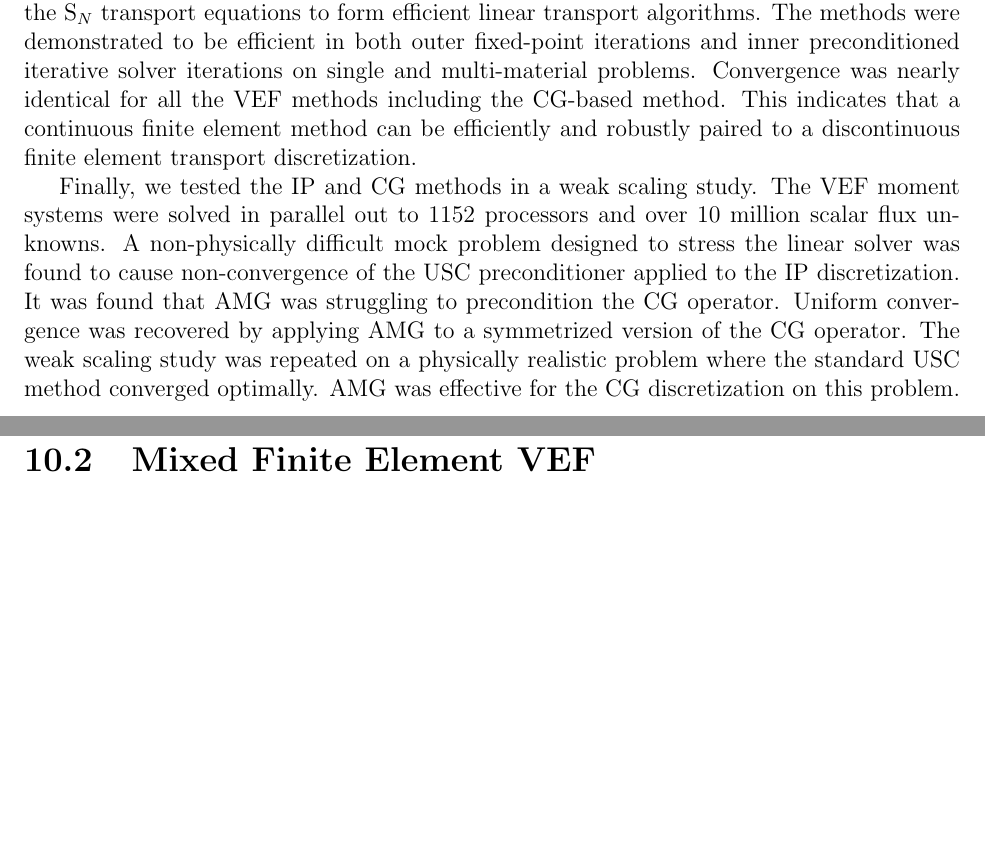
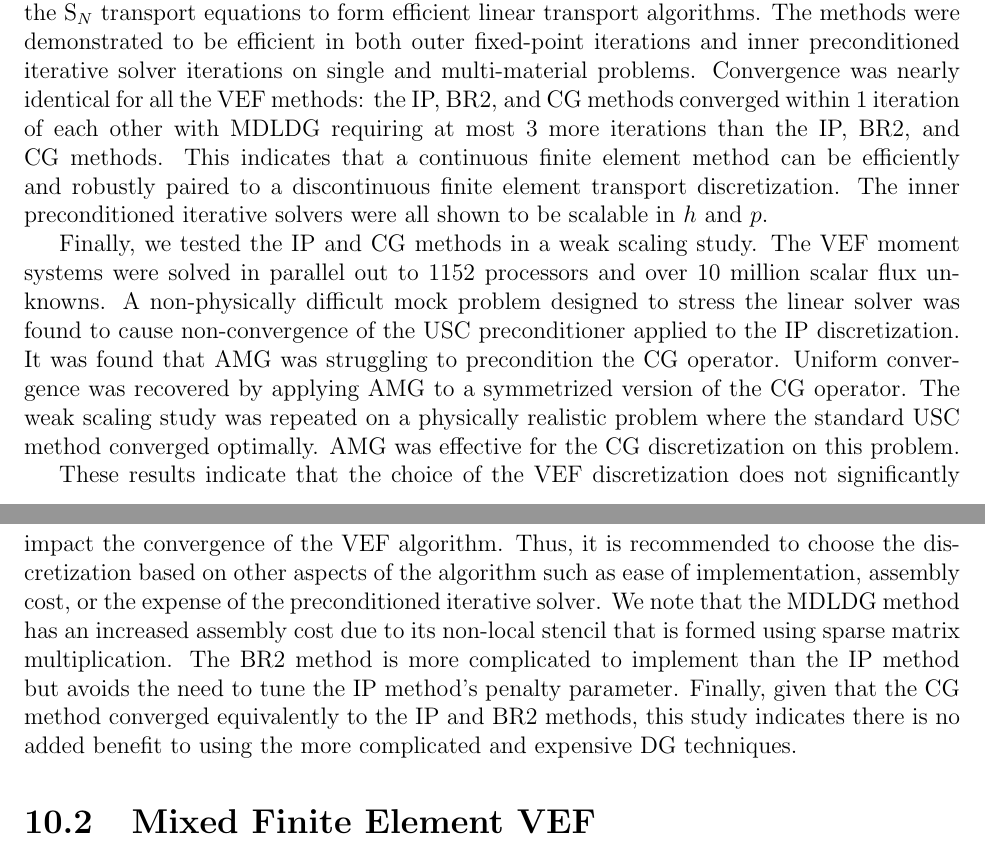
Before and after one commit to smsolivier/dissertation, a LaTeX thesis (doc.tex, which reads chapters/conclusions.tex): two parts of pages 187 and 188 of 203, joined at a grey line, cut so that both start at the same text, the shorter picture padded with empty space. Compiled offline with pdfLaTeX.

Commit message:
put some more info about DG into conclusions

```diff
--- a/chapters/conclusions.tex
+++ b/chapters/conclusions.tex
@@ -19,10 +19,12 @@ In Chapter \ref{chap:dgvef}, the unified framework for \gls{dg} methods presente
 Using this extended framework, we derived analogs of the \gls{ip}, \gls{br2}, \gls{mdldg}, and \gls{cg} methods. The \gls{cg} method represents an extension to multiple dimensions, high-order, curved meshes, and efficient solvers of the method of \textcite{two-level-independent-warsa}.
 The recently developed \gls{usc} preconditioning technique from \textcite{Pazner2021} was extended to the IP and BR2 methods. This preconditioner uses a decomposition of the DG finite element space into a CG and DG space. \gls{amg} is applied to an operator corresponding to the CG part of the space. A simple Jacobi iteration is used to approximate the inverse of the operator associated with the DG part. This allows leveraging the efficiency of \gls{amg} as applied to CG elliptic operators. When combined with the \gls{bicg}, this preconditioning technique led to iteration counts that were independent of the mesh size, polynomial order, and penalty parameter. The MDLDG and CG techniques were effectively preconditioned by \gls{amg}. A \gls{mms} problem demonstrated that all methods converged optimally on curved meshes for a transport solution that was quadratically anisotropic in angle.
 
-The DG discretizations of the VEF equations were combined with a DG discretization of the \gls{sn} transport equations to form efficient linear transport algorithms. The methods were demonstrated to be efficient in both outer fixed-point iterations and inner preconditioned iterative solver iterations on single and multi-material problems. Convergence was nearly identical for all the VEF methods including the CG-based method. This indicates that a continuous finite element method can be efficiently and robustly paired to a discontinuous finite element transport discretization.
+The DG discretizations of the VEF equations were combined with a DG discretization of the \gls{sn} transport equations to form efficient linear transport algorithms. The methods were demonstrated to be efficient in both outer fixed-point iterations and inner preconditioned iterative solver iterations on single and multi-material problems. Convergence was nearly identical for all the VEF methods: the IP, BR2, and CG methods converged within 1 iteration of each other with MDLDG requiring at most 3 more iterations than the IP, BR2, and CG methods. This indicates that a continuous finite element method can be efficiently and robustly paired to a discontinuous finite element transport discretization. The inner preconditioned iterative solvers were all shown to be scalable in $h$ and $p$.
 
 Finally, we tested the IP and CG methods in a weak scaling study. The VEF moment systems were solved in parallel out to 1152 processors and over 10 million scalar flux unknowns.
 A non-physically difficult mock problem designed to stress the linear solver was found to cause non-convergence of the \gls{usc} preconditioner applied to the IP discretization. It was found that AMG was struggling to precondition the CG operator. Uniform convergence was recovered by applying AMG to a symmetrized version of the CG operator. The weak scaling study was repeated on a physically realistic problem where the standard USC method converged optimally. AMG was effective for the CG discretization on this problem.
+
+These results indicate that the choice of the VEF discretization does not significantly impact the convergence of the VEF algorithm. Thus, it is recommended to choose the discretization based on other aspects of the algorithm such as ease of implementation, assembly cost, or the expense of the preconditioned iterative solver. We note that the MDLDG method has an increased assembly cost due to its non-local stencil that is formed using sparse matrix multiplication. The BR2 method is more complicated to implement than the IP method but avoids the need to tune the IP method's penalty parameter. Finally, given that the CG method converged equivalently to the IP and BR2 methods, this study indicates there is no added benefit to using the more complicated and expensive DG techniques.
 
 \section{Mixed Finite Element VEF}
 Mixed finite element discretizations of the VEF moment system were pursued in order to match as closely as possible the \gls{rt}-based radiation diffusion methods used in the hydrodynamics framework of \cite{blast}. Such methods were described by \textcite{pete}. However, the presence of the Eddington tensor in the VEF equations precludes the use of the standard \gls{rt} discretization. In Chapter \ref{chap:rtvef}, we investigated three approaches each of which produces a scalar flux in the DG finite element space expected for the thermodynamic variables of \cite{blast}.
```
Also changed, not shown: chapters/conclusions.tex (3 more changed lines).
